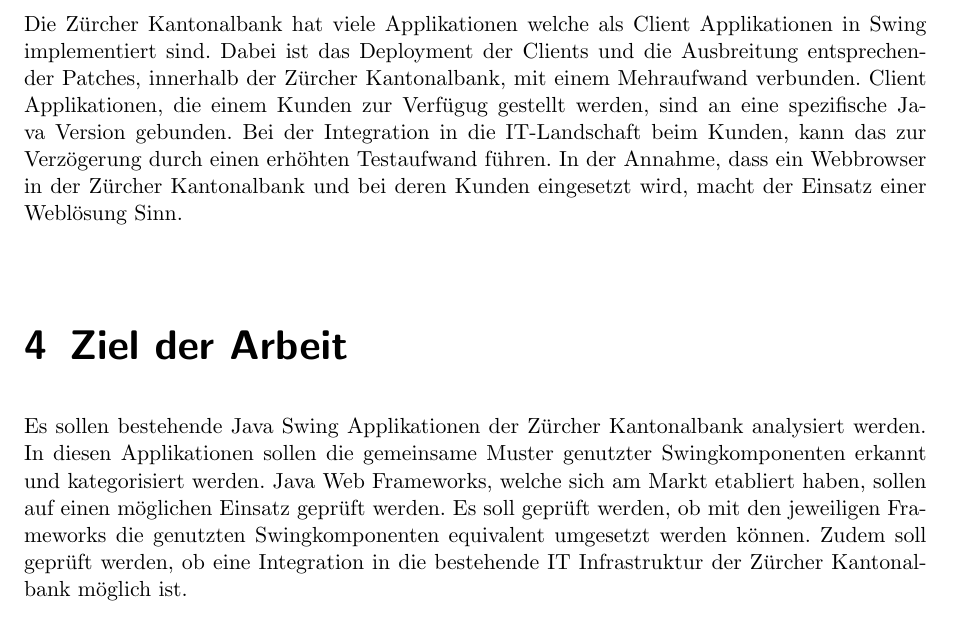
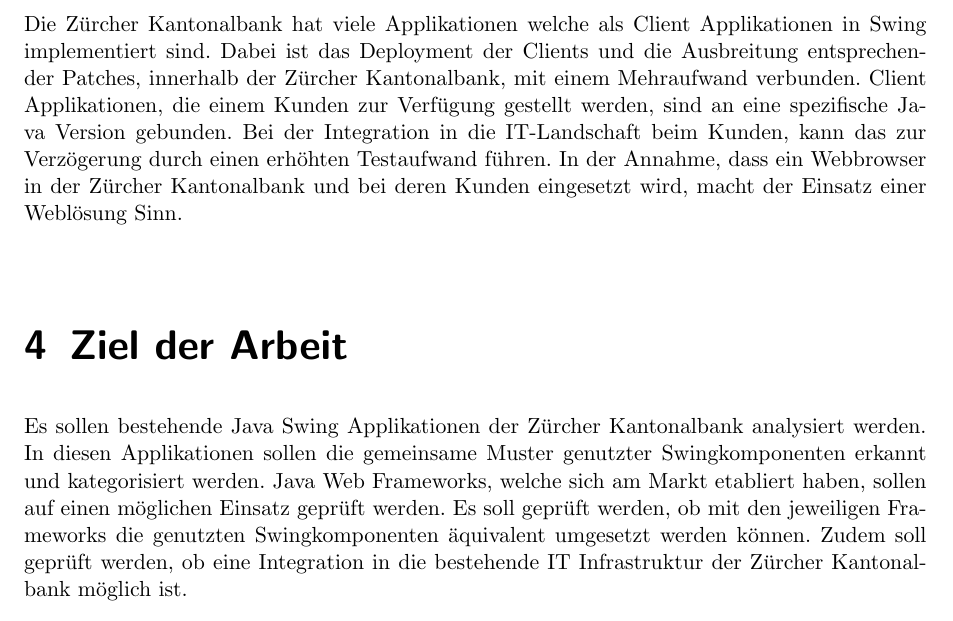
Before and after one commit to sushicutta/Diplomarbeit, a LaTeX document (doc/aufgabenstellung/Aufgabenstellung.tex): part of page 2 of 5, cut so that both start at the same text. Compiled offline with pdfLaTeX.

Commit message:
Eingereichte Aufgabenstellung vom 14.03.2011

```diff
--- a/doc/aufgabenstellung/Aufgabenstellung.tex
+++ b/doc/aufgabenstellung/Aufgabenstellung.tex
@@ -113,7 +113,7 @@
     Applikationen in Swing implementiert sind. Dabei ist das Deployment der
     Clients und die Ausbreitung entsprechender Patches, innerhalb der Zürcher
     Kantonalbank, mit einem Mehraufwand verbunden. Client Applikationen, die
-    einem Kunden zur Verfügug gestellt werden, sind an eine spezifische Java
+    einem Kunden zur Verfügung gestellt werden, sind an eine spezifische Java
     Version gebunden. Bei der Integration in die IT-Landschaft beim Kunden,
     kann das zur Verzögerung durch einen erhöhten Testaufwand führen. In der
     Annahme, dass ein Webbrowser in der Zürcher Kantonalbank und bei deren
@@ -125,7 +125,7 @@
     genutzter Swingkomponenten erkannt und kategorisiert werden. Java Web
     Frameworks, welche sich am Markt etabliert haben, sollen auf einen
     möglichen Einsatz geprüft werden. Es soll geprüft werden, ob mit den
-    jeweiligen Frameworks die genutzten Swingkomponenten equivalent umgesetzt
+    jeweiligen Frameworks die genutzten Swingkomponenten äquivalent umgesetzt
     werden können. Zudem soll geprüft werden, ob eine Integration in die
     bestehende IT Infrastruktur der Zürcher Kantonalbank möglich ist.
 
```
Also changed, not shown: res/hszt/aufgabenstellung/RC1/Aufgabenstellung-14_03_2011.pdf (added), res/hszt/aufgabenstellung/RC1/Aufgabenstellung-Diplomarbeit_HSZT.pdf (added), res/hszt/reglemente/Ablauf-Bachelorarbeit_Studiengang-Informatik-der-HSZ-T_V1.3.pdf (added), res/hszt/reglemente/Bestimmungen_fuer_DA_V2.pdf (added), res/hszt/reglemente/Checkliste-Aufgabenstellung-Bachelorarbeit_Studiengang-Informatik-der-HSZ-T_V1-pdf.pdf (added), res/hszt/reglemente/Richtlinie-Poster-Bachelorarbeit_Studiengang-Informatik-der-HSZ-T_V1-pdf.pdf (added), 3 other files.
